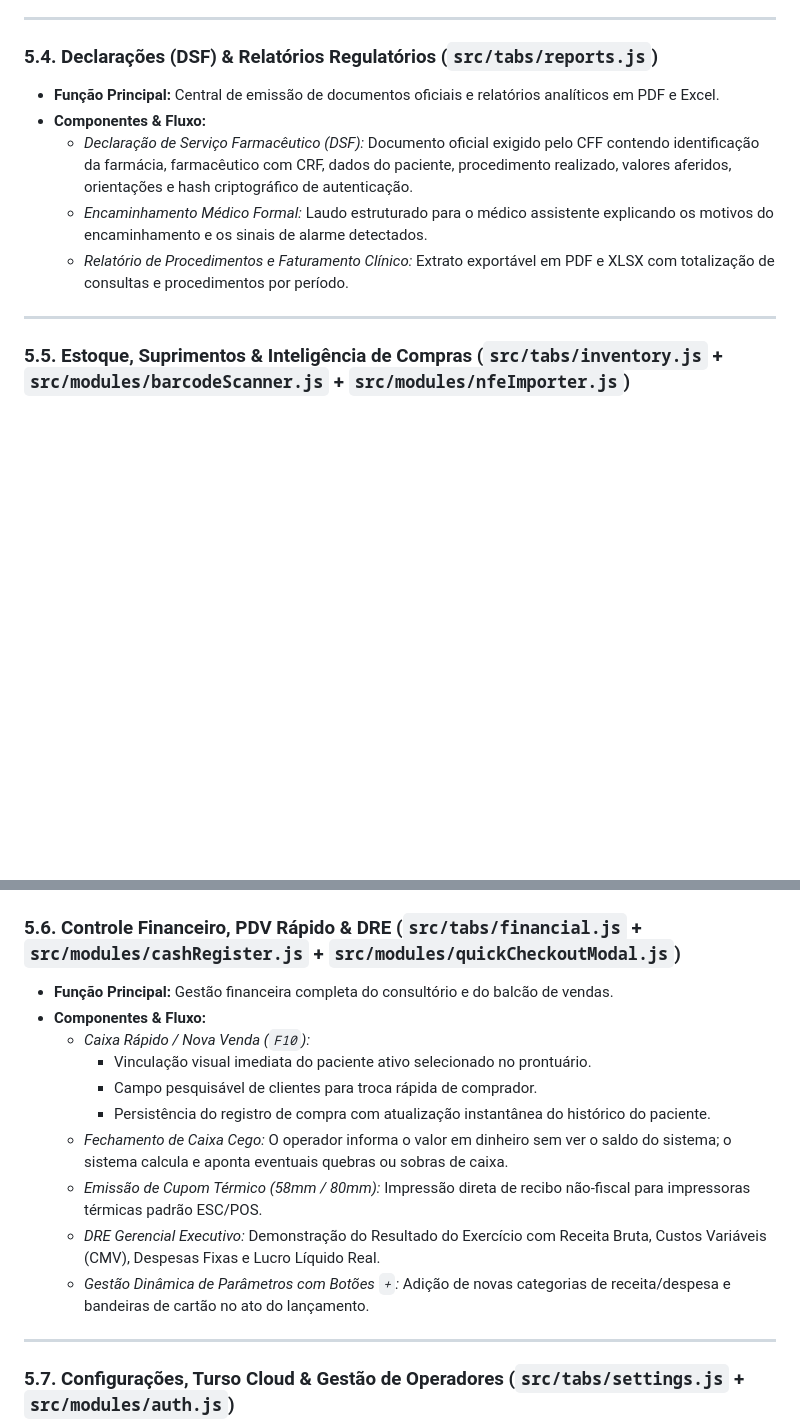
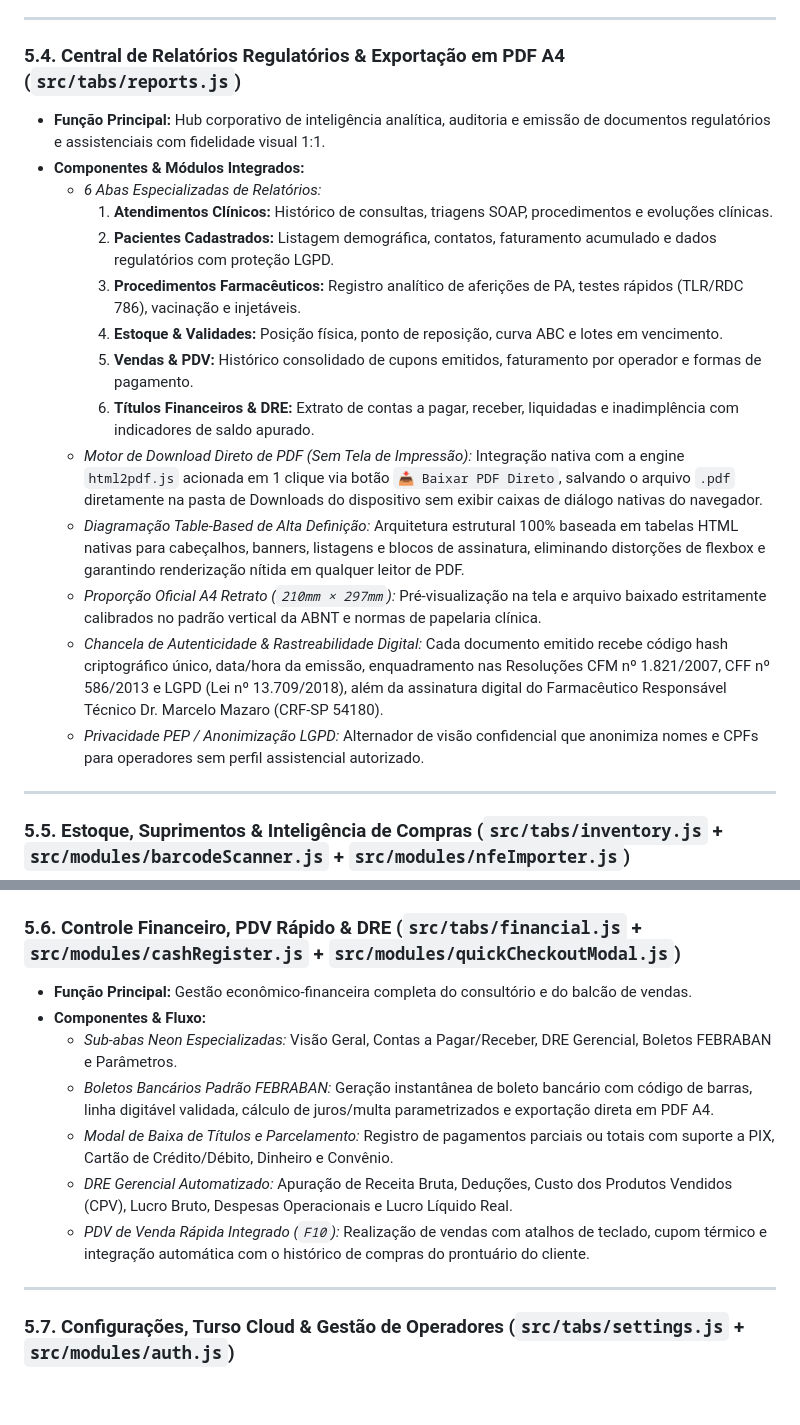
Before and after one commit to Mazzarowysk/crm-clinico-farmaceutic, a Markdown page: DOCUMENTO_TECNICO_PROPOSTA_NEGOCIO.md, 2 parts joined by grey strips. Rendered like a GitHub page; blank space fills up the shorter version.

Commit message:
docs: atualiza documentacao tecnica, manuais operacionais e proposta de negocio conforme estado atual

```diff
--- a/DOCUMENTO_TECNICO_PROPOSTA_NEGOCIO.md
+++ b/DOCUMENTO_TECNICO_PROPOSTA_NEGOCIO.md
@@ -292,12 +287,21 @@ ESTRUTURA DE NAVEGAÇÃO DA PLATAFORMA (7 MÓDULOS INTEGRADOS)
 
 ---
 
-### 5.4. Declarações (DSF) & Relatórios Regulatórios (`src/tabs/reports.js`)
-* **Função Principal:** Central de emissão de documentos oficiais e relatórios analíticos em PDF e Excel.
-* **Componentes & Fluxo:**
-  * *Declaração de Serviço Farmacêutico (DSF):* Documento oficial exigido pelo CFF contendo identificação da farmácia, farmacêutico com CRF, dados do paciente, procedimento realizado, valores aferidos, orientações e hash criptográfico de autenticação.
-  * *Encaminhamento Médico Formal:* Laudo estruturado para o médico assistente explicando os motivos do encaminhamento e os sinais de alarme detectados.
-  * *Relatório de Procedimentos e Faturamento Clínico:* Extrato exportável em PDF e XLSX com totalização de consultas e procedimentos por período.
+### 5.4. Central de Relatórios Regulatórios & Exportação em PDF A4 (`src/tabs/reports.js`)
+* **Função Principal:** Hub corporativo de inteligência analítica, auditoria e emissão de documentos regulatórios e assistenciais com fidelidade visual 1:1.
+* **Componentes & Módulos Integrados:**
+  * *6 Abas Especializadas de Relatórios:*
+    1. **Atendimentos Clínicos:** Histórico de consultas, triagens SOAP, procedimentos e evoluções clínicas.
+    2. **Pacientes Cadastrados:** Listagem demográfica, contatos, faturamento acumulado e dados regulatórios com proteção LGPD.
+    3. **Procedimentos Farmacêuticos:** Registro analítico de aferições de PA, testes rápidos (TLR/RDC 786), vacinação e injetáveis.
+    4. **Estoque & Validades:** Posição física, ponto de reposição, curva ABC e lotes em vencimento.
+    5. **Vendas & PDV:** Histórico consolidado de cupons emitidos, faturamento por operador e formas de pagamento.
+    6. **Títulos Financeiros & DRE:** Extrato de contas a pagar, receber, liquidadas e inadimplência com indicadores de saldo apurado.
+  * *Motor de Download Direto de PDF (Sem Tela de Impressão):* Integração nativa com a engine `html2pdf.js` acionada em 1 clique via botão `📥 Baixar PDF Direto`, salvando o arquivo `.pdf` diretamente na pasta de Downloads do dispositivo sem exibir caixas de diálogo nativas do navegador.
+  * *Diagramação Table-Based de Alta Definição:* Arquitetura estrutural 100% baseada em tabelas HTML nativas para cabeçalhos, banners, listagens e blocos de assinatura, eliminando distorções de flexbox e garantindo renderização nítida em qualquer leitor de PDF.
+  * *Proporção Oficial A4 Retrato (`210mm × 297mm`):* Pré-visualização na tela e arquivo baixado estritamente calibrados no padrão vertical da ABNT e normas de papelaria clínica.
+  * *Chancela de Autenticidade & Rastreabilidade Digital:* Cada documento emitido recebe código hash criptográfico único, data/hora da emissão, enquadramento nas Resoluções CFM nº 1.821/2007, CFF nº 586/2013 e LGPD (Lei nº 13.709/2018), além da assinatura digital do Farmacêutico Responsável Técnico Dr. Marcelo Mazaro (CRF-SP 54180).
+  * *Privacidade PEP / Anonimização LGPD:* Alternador de visão confidencial que anonimiza nomes e CPFs para operadores sem perfil assistencial autorizado.
 
 ---
 
@@ -313,16 +317,13 @@ ESTRUTURA DE NAVEGAÇÃO DA PLATAFORMA (7 MÓDULOS INTEGRADOS)
 ---
 
 ### 5.6. Controle Financeiro, PDV Rápido & DRE (`src/tabs/financial.js` + `src/modules/cashRegister.js` + `src/modules/quickCheckoutModal.js`)
-* **Função Principal:** Gestão financeira completa do consultório e do balcão de vendas.
+* **Função Principal:** Gestão econômico-financeira completa do consultório e do balcão de vendas.
 * **Componentes & Fluxo:**
-  * *Caixa Rápido / Nova Venda (`F10`):*
-    * Vinculação visual imediata do paciente ativo selecionado no prontuário.
-    * Campo pesquisável de clientes para troca rápida de comprador.
-    * Persistência do registro de compra com atualização instantânea do histórico do paciente.
-  * *Fechamento de Caixa Cego:* O operador informa o valor em dinheiro sem ver o saldo do sistema; o sistema calcula e aponta eventuais quebras ou sobras de caixa.
-  * *Emissão de Cupom Térmico (58mm / 80mm):* Impressão direta de recibo não-fiscal para impressoras térmicas padrão ESC/POS.
-  * *DRE Gerencial Executivo:* Demonstração do Resultado do Exercício com Receita Bruta, Custos Variáveis (CMV), Despesas Fixas e Lucro Líquido Real.
-  * *Gestão Dinâmica de Parâmetros com Botões `+`:* Adição de novas categorias de receita/despesa e bandeiras de cartão no ato do lançamento.
+  * *Sub-abas Neon Especializadas:* Visão Geral, Contas a Pagar/Receber, DRE Gerencial, Boletos FEBRABAN e Parâmetros.
+  * *Boletos Bancários Padrão FEBRABAN:* Geração instantânea de boleto bancário com código de barras, linha digitável validada, cálculo de juros/multa parametrizados e exportação direta em PDF A4.
+  * *Modal de Baixa de Títulos e Parcelamento:* Registro de pagamentos parciais ou totais com suporte a PIX, Cartão de Crédito/Débito, Dinheiro e Convênio.
+  * *DRE Gerencial Automatizado:* Apuração de Receita Bruta, Deduções, Custo dos Produtos Vendidos (CPV), Lucro Bruto, Despesas Operacionais e Lucro Líquido Real.
+  * *PDV de Venda Rápida Integrado (`F10`):* Realização de vendas com atalhos de teclado, cupom térmico e integração automática com o histórico de compras do prontuário do cliente.
 
 ---
 
```
Also changed, not shown: other parts of DOCUMENTO_TECNICO_PROPOSTA_NEGOCIO.md (+3 -8 lines), docs/10-Manuais/02-manual-usuario-operacional.md (added, +133 -0 lines).
